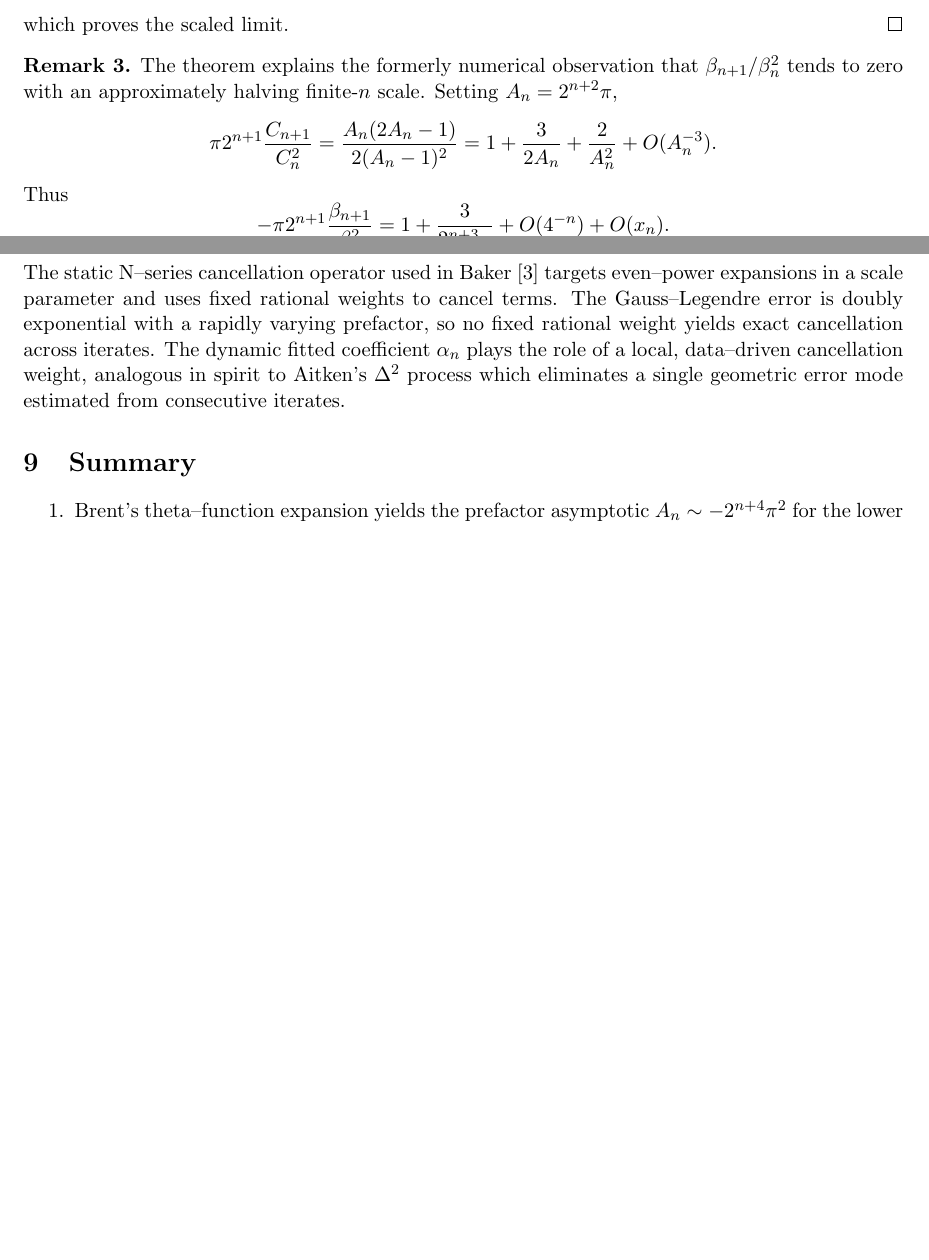
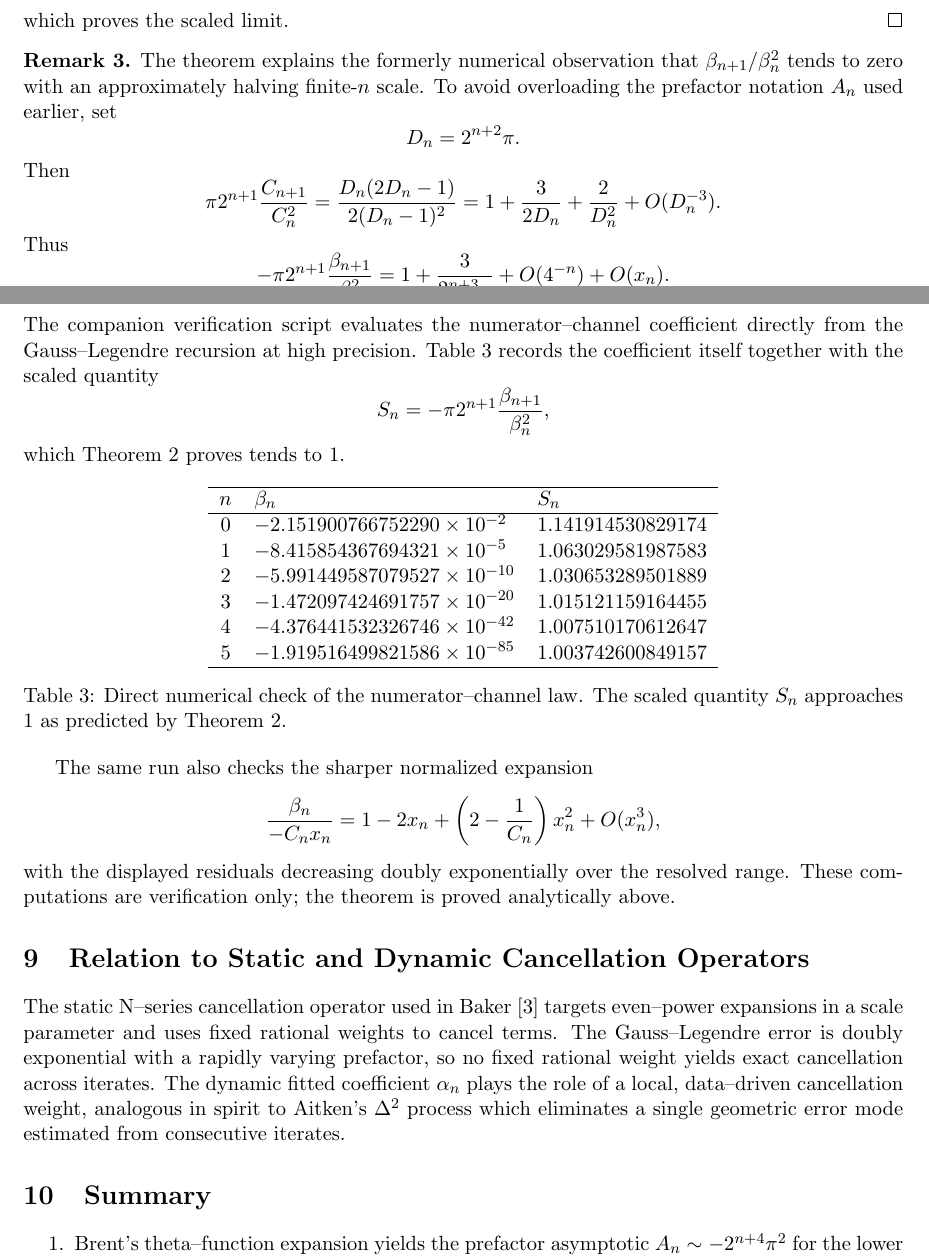
Before and after one commit to CWBaker360/agm-prefactor-coefficient-law, a LaTeX paper (paper/agm_prefactor_coefficient_law.tex): two parts of pages 7 and 8 of 8 before the commit and two parts of pages 7 and 8 of 9 after it, joined at a grey line, cut so that both start at the same text, the shorter picture padded with empty space. Compiled offline with pdfLaTeX.

Commit message:
Disambiguate Remark 3 notation and add beta verification table

```diff
--- a/paper/agm_prefactor_coefficient_law.tex
+++ b/paper/agm_prefactor_coefficient_law.tex
@@ -634,13 +634,18 @@ which proves the scaled limit.
 \begin{remark}
 The theorem explains the formerly numerical observation that
 \(\beta_{n+1}/\beta_n^2\) tends to zero with an approximately halving
-finite-\(n\) scale. Setting \(A_n=2^{n+2}\pi\),
+finite-\(n\) scale. To avoid overloading the prefactor notation \(A_n\)
+used earlier, set
+\[
+D_n=2^{n+2}\pi.
+\]
+Then
 \[
 \pi2^{n+1}\frac{C_{n+1}}{C_n^2}
 =
-\frac{A_n(2A_n-1)}{2(A_n-1)^2}
+\frac{D_n(2D_n-1)}{2(D_n-1)^2}
 =
-1+\frac{3}{2A_n}+\frac{2}{A_n^2}+O(A_n^{-3}).
+1+\frac{3}{2D_n}+\frac{2}{D_n^2}+O(D_n^{-3}).
 \]
 Thus
 \[
@@ -651,6 +656,51 @@ Thus
 +O(x_n).
 \]
 \end{remark}
+
+\section{Numerical Verification of the $\beta_n$ Law}
+
+The companion verification script evaluates the numerator--channel
+coefficient directly from the Gauss--Legendre recursion at high precision.
+Table~\ref{tab:beta} records the coefficient itself together with the scaled
+quantity
+\[
+S_n
+=
+-\pi2^{n+1}\frac{\beta_{n+1}}{\beta_n^2},
+\]
+which Theorem~\ref{thm:beta-prefactor} proves tends to $1$.
+
+\begin{table}[ht]
+\centering
+\begin{tabular}{c l l}
+\hline
+$n$ & $\beta_n$ & $S_n$ \\
+\hline
+0 & $-2.151900766752290\times10^{-2}$ & $1.141914530829174$ \\
+1 & $-8.415854367694321\times10^{-5}$ & $1.063029581987583$ \\
+2 & $-5.991449587079527\times10^{-10}$ & $1.030653289501889$ \\
+3 & $-1.472097424691757\times10^{-20}$ & $1.015121159164455$ \\
+4 & $-4.376441532326746\times10^{-42}$ & $1.007510170612647$ \\
+5 & $-1.919516499821586\times10^{-85}$ & $1.003742600849157$ \\
+\hline
+\end{tabular}
+\caption{Direct numerical check of the numerator--channel law.  The scaled
+quantity $S_n$ approaches $1$ as predicted by
+Theorem~\ref{thm:beta-prefactor}.}
+\label{tab:beta}
+\end{table}
+
+The same run also checks the sharper normalized expansion
+\[
+\frac{\beta_n}{-C_nx_n}
+=
+1-2x_n+
+\left(2-\frac1{C_n}\right)x_n^2
++O(x_n^3),
+\]
+with the displayed residuals decreasing doubly exponentially over the
+resolved range.  These computations are verification only; the theorem is
+proved analytically above.
 
 \section{Relation to Static and Dynamic Cancellation Operators}
 
```
